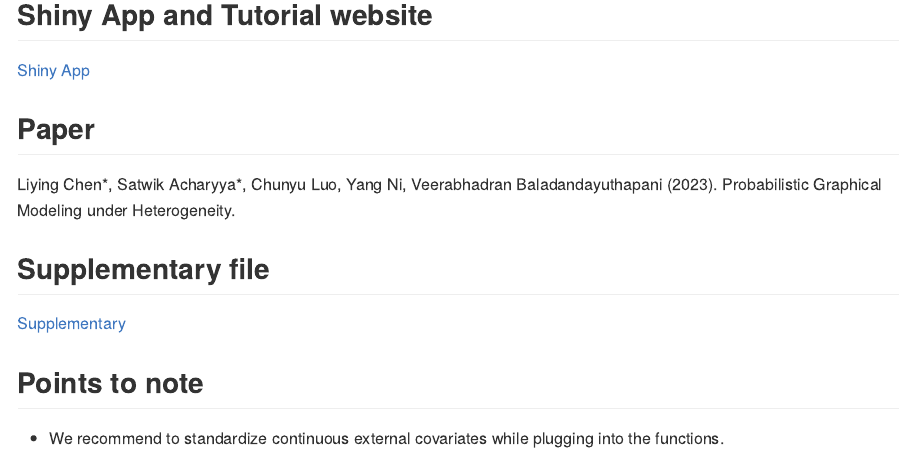
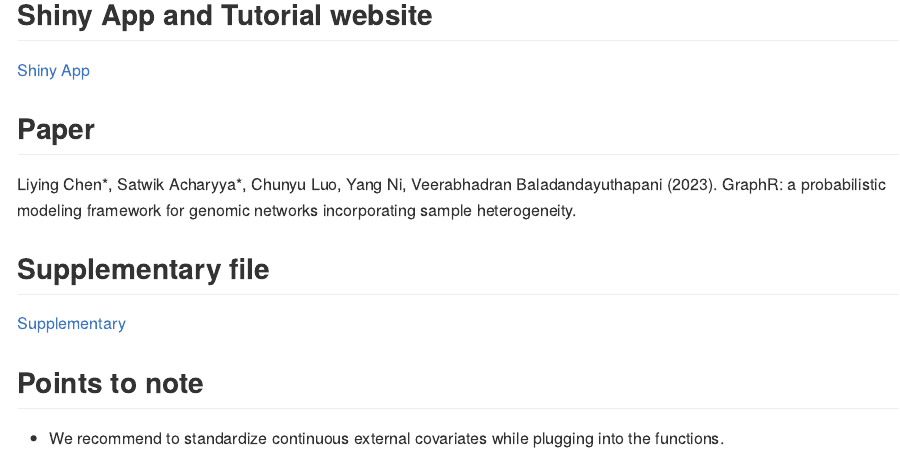
Before and after one commit to bayesrx/GraphR, an R Markdown document (README.Rmd): the page in a window 1100 px wide, from 5220 px down. The pictures show the output file README.md that the author committed with the source, drawn offline in the style of GitHub.

Commit message:
title change
title change

```diff
--- a/README.Rmd
+++ b/README.Rmd
@@ -175,7 +175,7 @@
 [Shiny App](https://bayesrx.shinyapps.io/GraphR/)
 
 ## Paper
-Liying Chen*, Satwik Acharyya*, Chunyu Luo, Yang Ni, Veerabhadran Baladandayuthapani (2023). Probabilistic Graphical Modeling under Heterogeneity.
+Liying Chen*, Satwik Acharyya*, Chunyu Luo, Yang Ni, Veerabhadran Baladandayuthapani (2023). GraphR: a probabilistic modeling framework for genomic networks incorporating sample heterogeneity.
 
 ## Supplementary file
 [Supplementary](https://bookdown.org/bayesrx/graphr_supplementary/)
```
Also changed, not shown: README.md, 2 other files.
